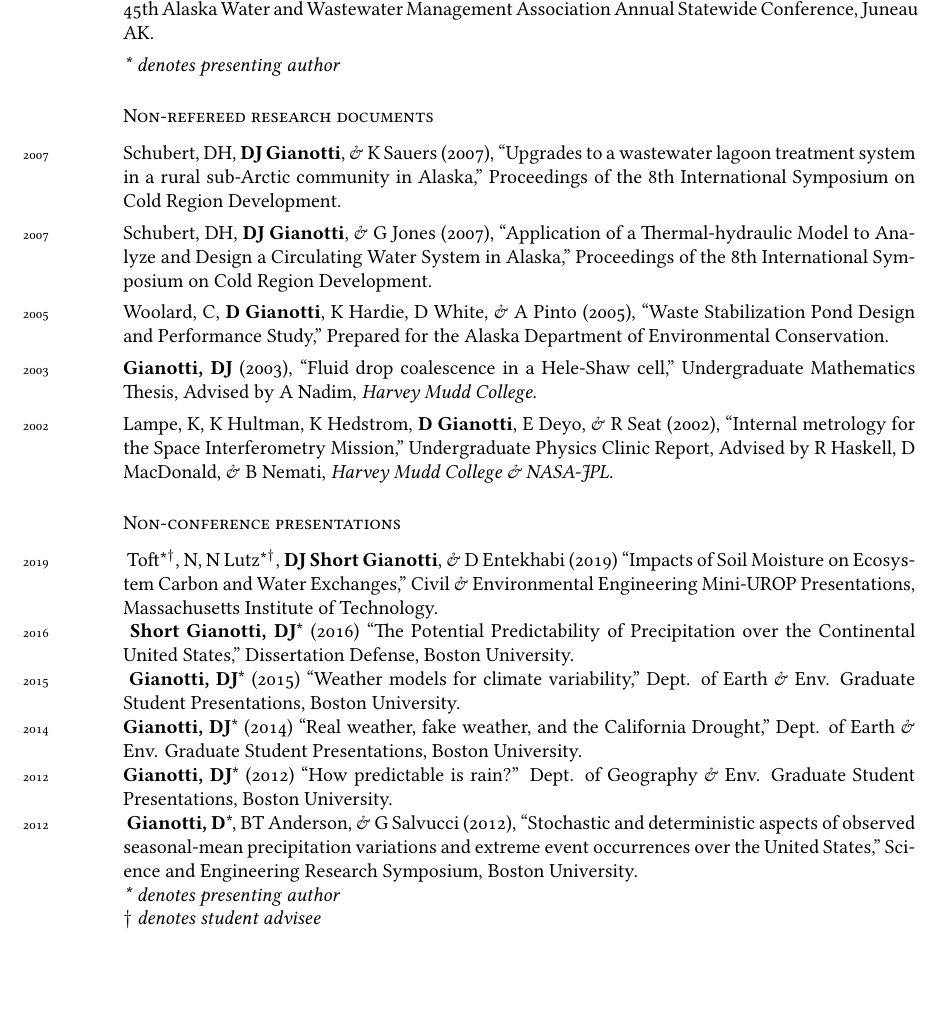
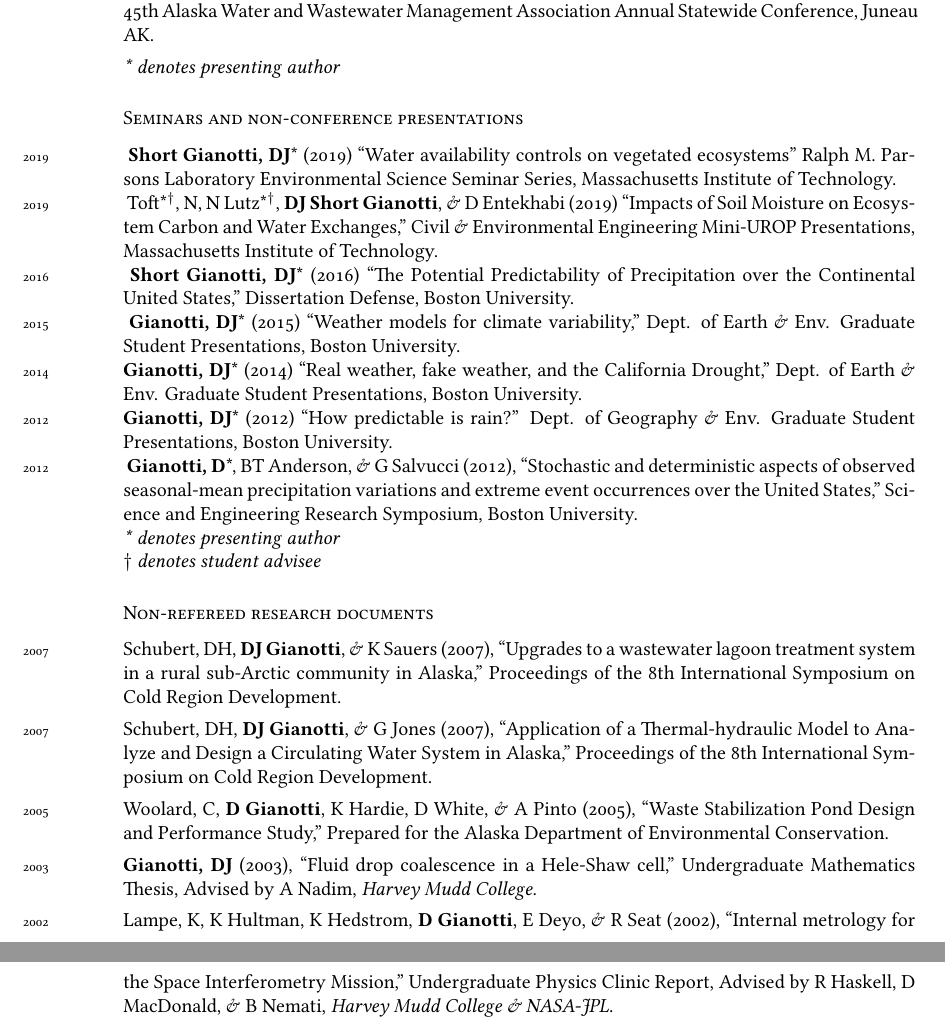
Before and after one commit to dgianotti/CV, a LaTeX CV (DJSG-CV.tex): part of page 5 of 7 before the commit and two parts of pages 5 and 6 of 7 after it, the two joined at a grey line, cut so that both start at the same text, the shorter picture padded with empty space. Compiled offline with XeLaTeX; a missing font is replaced by an installed copy or a similar font.

Commit message:
Adds Parsons seminar, moves a few things around.

```diff
--- a/DJSG-CV.tex
+++ b/DJSG-CV.tex
@@ -238,6 +238,17 @@ Climate Predictability $\cdot$ Water-Carbon-Energy Cycle Coupling
 % Bruce AMS?
 \\ \emph{* denotes presenting author}
 
+\subsection*{Seminars and non-conference presentations}
+\years{2019} \textbf{Short Gianotti, DJ}* (2019) ``Water availability controls on vegetated ecosystems'' Ralph M. Parsons Laboratory Environmental Science Seminar Series, Massachusetts Institute of Technology.\\ % April 5, 2019
+\years{2019} Toft*$^\dagger$, N, N Lutz*$^\dagger$, \textbf{DJ Short Gianotti}, \& D Entekhabi (2019) ``Impacts of Soil Moisture on Ecosystem Carbon and Water Exchanges,'' Civil \& Environmental Engineering Mini-UROP Presentations, Massachusetts Institute of Technology.\\ % Feb 1, 2019
+\years{2016} \textbf{Short Gianotti, DJ}* (2016) ``The Potential Predictability of Precipitation over the Continental United States,'' Dissertation Defense, Boston University.\\ %Aug 9, 2016
+\years{2015} \textbf{Gianotti, DJ}* (2015) ``Weather models for climate variability,'' Dept. of Earth \& Env. Graduate Student Presentations, Boston University. \\ %apr 10 2015
+\years{2014}\textbf{Gianotti, DJ}* (2014) ``Real weather, fake weather, and the California Drought,'' Dept. of Earth \& Env. Graduate Student Presentations, Boston University. \\ %apr 11 2014
+\years{2012}\textbf{Gianotti, DJ}* (2012) ``How predictable is rain?'' Dept. of  Geography \& Env. Graduate Student Presentations, Boston University. \\
+\years{2012} \textbf{Gianotti, D}*, BT Anderson, \& G Salvucci (2012), ``Stochastic and deterministic aspects of observed seasonal-mean precipitation variations and extreme event occurrences over the United States,'' Science and Engineering Research Symposium, Boston University.
+\\ \emph{* denotes presenting author}
+\\ \emph{$\dagger$ denotes student advisee}
+
 \subsection*{Non-refereed research documents}
 \noindent
 %\years{}Engineering reports
@@ -250,16 +261,6 @@ Climate Predictability $\cdot$ Water-Carbon-Energy Cycle Coupling
 \years{2003}\textbf{Gianotti, DJ} (2003), ``Fluid drop coalescence in a Hele-Shaw cell,'' Undergraduate Mathematics Thesis, Advised by A Nadim, \emph{Harvey Mudd College}.\lbr
 
 \years{2002}Lampe, K, K Hultman, K Hedstrom, \textbf{D Gianotti}, E Deyo, \& R Seat (2002), ``Internal metrology for the Space Interferometry Mission,'' Undergraduate Physics Clinic Report, Advised by R Haskell, D MacDonald, \& B Nemati, \emph{Harvey Mudd College \& NASA-JPL}.
-
-\subsection*{Non-conference presentations}
-\years{2019} Toft*$^\dagger$, N, N Lutz*$^\dagger$, \textbf{DJ Short Gianotti}, \& D Entekhabi (2019) ``Impacts of Soil Moisture on Ecosystem Carbon and Water Exchanges,'' Civil \& Environmental Engineering Mini-UROP Presentations, Massachusetts Institute of Technology.\\ % Feb 1, 2019
-\years{2016} \textbf{Short Gianotti, DJ}* (2016) ``The Potential Predictability of Precipitation over the Continental United States,'' Dissertation Defense, Boston University.\\ %Aug 9, 2016
-\years{2015} \textbf{Gianotti, DJ}* (2015) ``Weather models for climate variability,'' Dept. of Earth \& Env. Graduate Student Presentations, Boston University. \\ %apr 10 2015
-\years{2014}\textbf{Gianotti, DJ}* (2014) ``Real weather, fake weather, and the California Drought,'' Dept. of Earth \& Env. Graduate Student Presentations, Boston University. \\ %apr 11 2014
-\years{2012}\textbf{Gianotti, DJ}* (2012) ``How predictable is rain?'' Dept. of  Geography \& Env. Graduate Student Presentations, Boston University. \\
-\years{2012} \textbf{Gianotti, D}*, BT Anderson, \& G Salvucci (2012), ``Stochastic and deterministic aspects of observed seasonal-mean precipitation variations and extreme event occurrences over the United States,'' Science and Engineering Research Symposium, Boston University.
-\\ \emph{* denotes presenting author}
-\\ \emph{$\dagger$ denotes student advisee}
 
 \section*{Published software packages}
 \noindent
```
Also changed, not shown: DJSG-CV.pdf.
